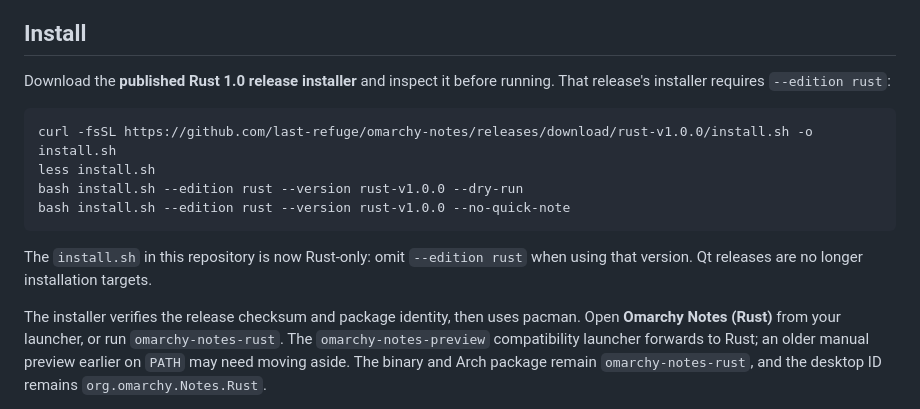
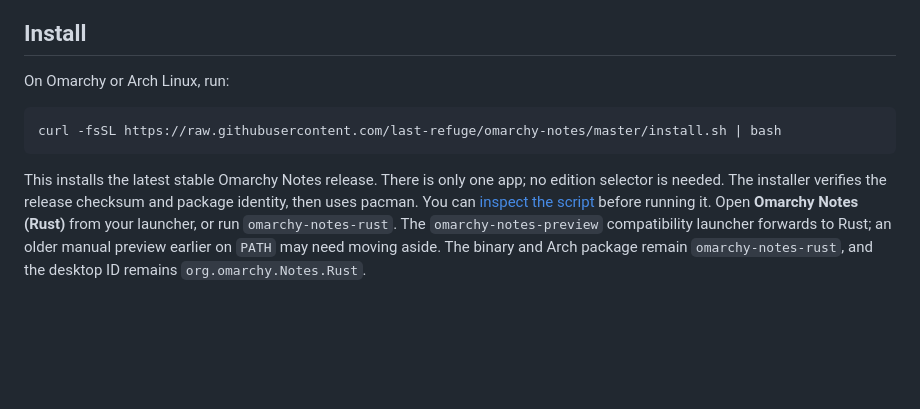
Before and after one commit to last-refuge/omarchy-notes, a Markdown page: README.md, the part around the change. GitHub-like rendering; blank space fills up the shorter version.

Commit message:
docs: provide single-line installer for Omarchy Notes

````diff
--- a/README.md
+++ b/README.md
@@ -45,21 +45,16 @@ usability verification gaps.
 
 ## Install
 
-Download the **published Rust 1.0 release installer** and inspect it before
-running. That release's installer requires `--edition rust`:
+On Omarchy or Arch Linux, run:
 
 ```bash
-curl -fsSL https://github.com/last-refuge/omarchy-notes/releases/download/rust-v1.0.0/install.sh -o install.sh
-less install.sh
-bash install.sh --edition rust --version rust-v1.0.0 --dry-run
-bash install.sh --edition rust --version rust-v1.0.0 --no-quick-note
+curl -fsSL https://raw.githubusercontent.com/last-refuge/omarchy-notes/master/install.sh | bash
 ```
 
-The `install.sh` in this repository is now Rust-only: omit `--edition rust`
-when using that version. Qt releases are no longer installation targets.
-
-The installer verifies the release checksum and package identity, then uses
-pacman. Open **Omarchy Notes (Rust)** from your launcher, or run
+This installs the latest stable Omarchy Notes release. There is only one app;
+no edition selector is needed. The installer verifies the release checksum and
+package identity, then uses pacman. You can [inspect the script](install.sh)
+before running it. Open **Omarchy Notes (Rust)** from your launcher, or run
 `omarchy-notes-rust`. The `omarchy-notes-preview` compatibility launcher forwards
 to Rust; an older manual preview earlier on `PATH` may need moving aside.
 The binary and Arch package remain `omarchy-notes-rust`, and the desktop ID remains
````
